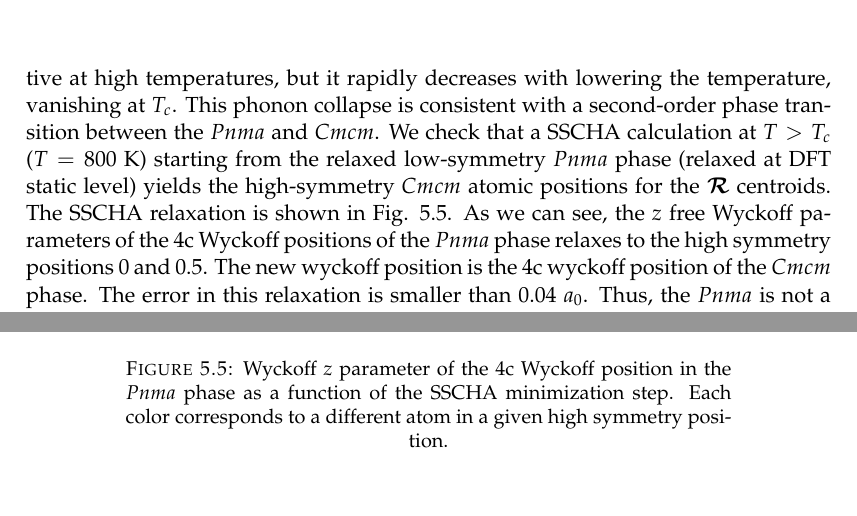
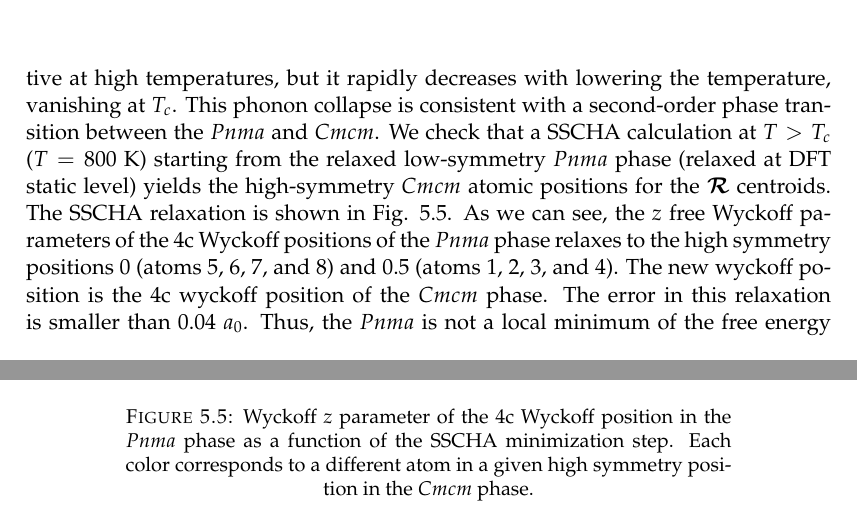
Before and after one commit to unaiase/tesia, a LaTeX thesis (main.tex, which reads Chapters/Chapter5.tex): two parts of pages 69 and 75 of 158, joined at a grey line, cut so that both start at the same text, the shorter picture padded with empty space. Compiled offline with pdfLaTeX; a LaTeX package or settings file that is missing is left out.

Commit message:
I make some general corrections

```diff
--- a/Chapters/Chapter5.tex
+++ b/Chapters/Chapter5.tex
@@ -186,15 +186,15 @@ $\boldsymbol{\mathcal{R}}$ centroids. The SSCHA relaxation is shown in Fig. \ref
 \begin{center}
 \includegraphics[width=0.9\linewidth]{Figures/positions.eps}
 \caption{Wyckoff $z$ parameter of the 4c Wyckoff position in the $Pnma$ phase as a function of the SSCHA
-minimization step. Each color corresponds to a different atom in a given high symmetry position.}
+minimization step. Each color corresponds to a different atom in a given high symmetry position in the $Cmcm$ phase.}
 \label{atomic-relaxation}
 \end{center}
 \end{figure}
 As we can see, the $z$ free Wyckoff parameters of the 4c Wyckoff positions of the $Pnma$ phase relaxes to the
-high symmetry positions $0$ and $0.5$. The new wyckoff position is the 4c wyckoff position of the $Cmcm$
-phase. The error in this relaxation is smaller than $0.04$ $a_{0}$. Thus, the $Pnma$ is not a local minimum of the
-free energy above $T_{c}$, ruling out the first-order transition. Our result disagrees with the conclusions drawn in
-Ref. \cite{dewandre2016two}. \\
+high symmetry positions $0$ (atoms 5, 6, 7, and 8) and $0.5$ (atoms 1, 2, 3, and 4). The new wyckoff position is the
+4c wyckoff position of the $Cmcm$ phase. The error in this relaxation is smaller than $0.04$ $a_{0}$. Thus, the
+$Pnma$ is not a local minimum of the free energy above $T_{c}$, ruling out the first-order transition. Our result
+disagrees with the conclusions drawn in Ref. \cite{dewandre2016two}. \\
 
 First, because at the $T_{c}$ calculated in that reference, which is estimated by comparing the free energies of the
 two structures, the $Y_{1}$ mode of the $Cmcm$ phase is stable, which implies this phase is a local minimum
```
